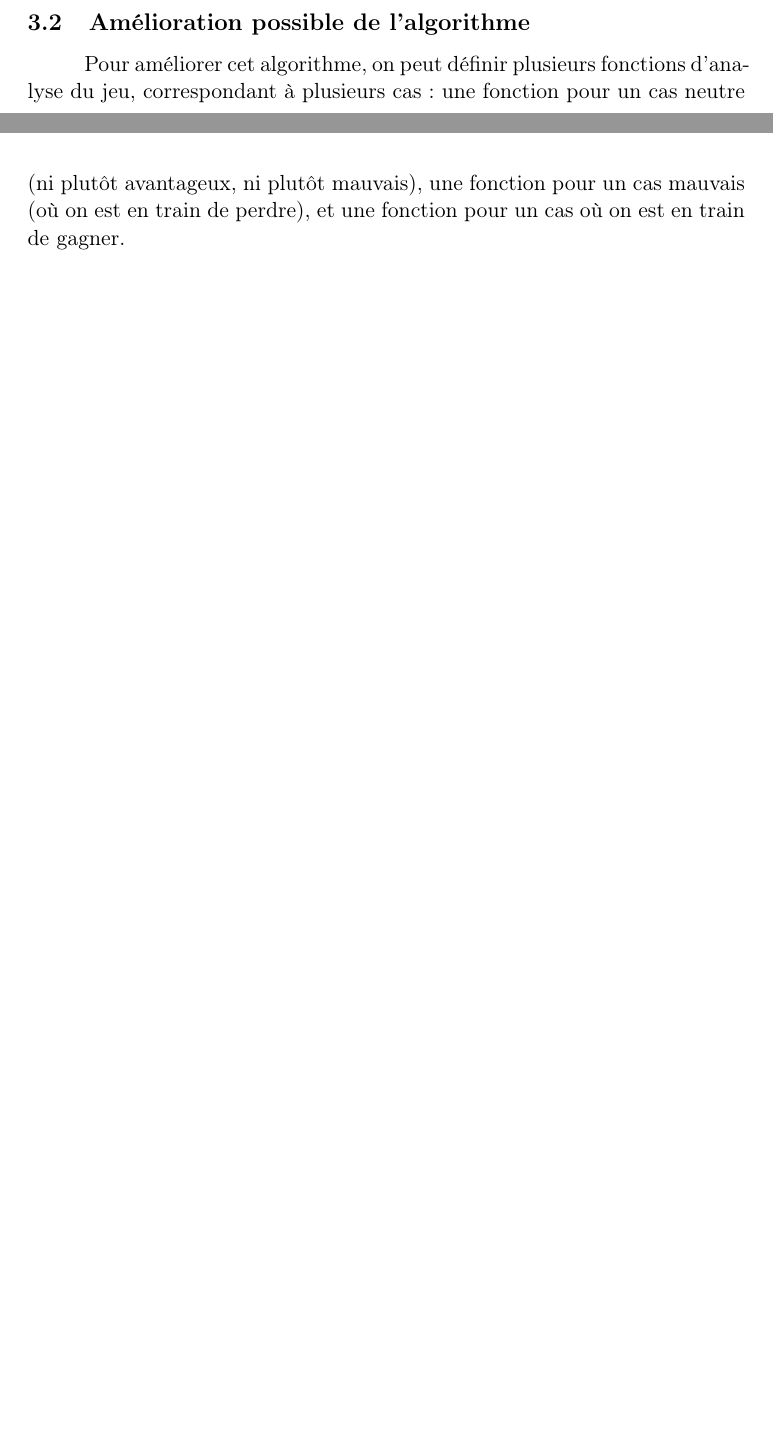
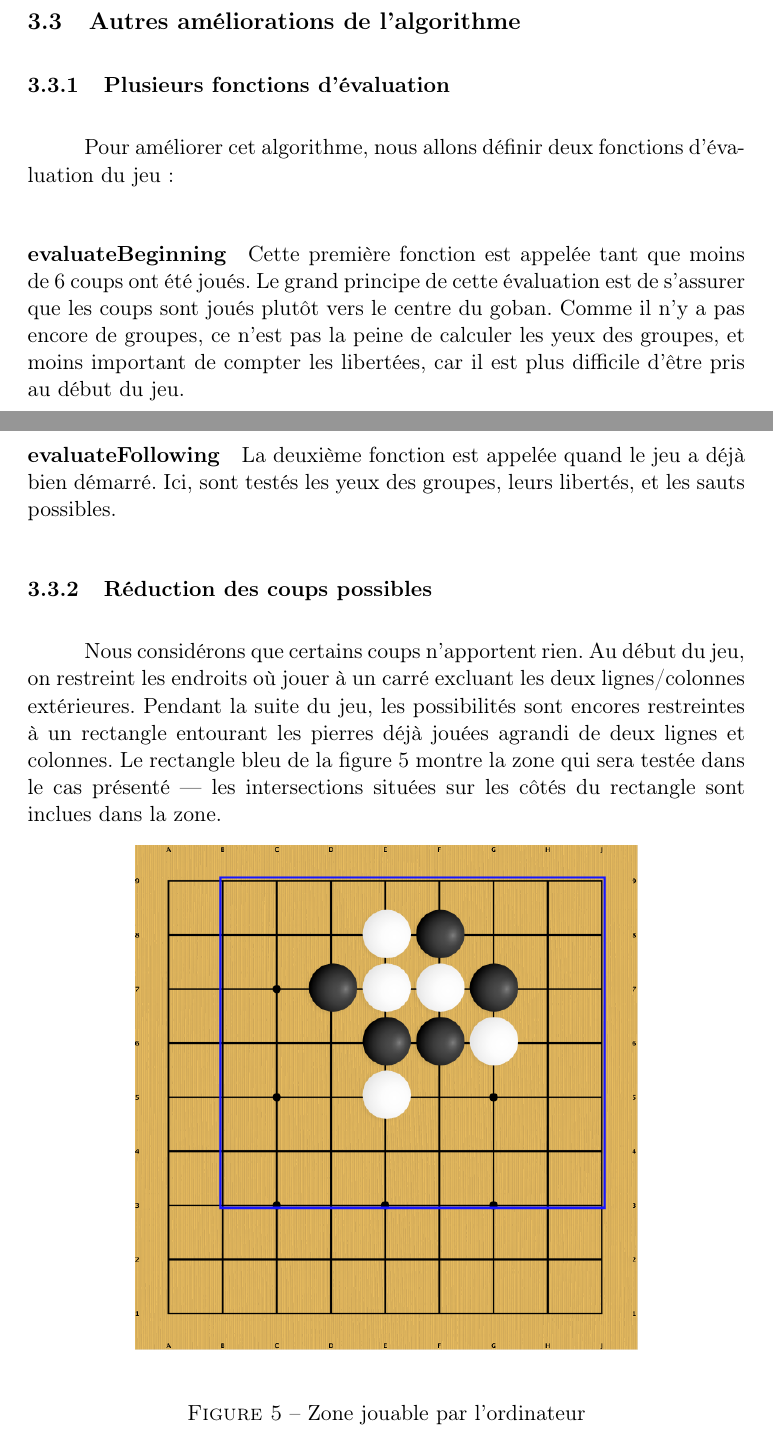
Before and after one commit to sunye/alma-go, a LaTeX document (groupeE/trunk/rapport/etude.tex): two parts of pages 5 and 6 of 6 before the commit and two parts of pages 7 and 8 of 8 after it, joined at a grey line, cut so that both start at the same text, the shorter picture padded with empty space. Compiled offline with pdfLaTeX.

Commit message:
faut faire la partie technique

```diff
--- a/groupeE/trunk/rapport/etude.tex
+++ b/groupeE/trunk/rapport/etude.tex
@@ -1,4 +1,4 @@
-\documentclass[11pt,a4paper,titlepage]{article}
+\documentclass[11pt,a4paper,titlepage,french]{article}
 \usepackage{ifpdf}
 \usepackage[utf8]{inputenc}
 \usepackage[francais]{babel}
@@ -8,6 +8,8 @@
 
 \newcommand{\HRule}{\rule{\linewidth}{0.5mm}} %Pour mettre dans la title page
 \parindent 1.0cm
+\setlength{\parskip}{1em plus 0.5ex minus 0.5ex}
+
 \title{Intelligence Artificielle : Atari Go}
 \author{Julien \textsc{Durillon} \and Clotilde \textsc{Massot}}
 \date{\today}
@@ -92,6 +113,26 @@
 
 
+		\subsection{Autres améliorations de l'algorithme}
 
-		\subsection{Amélioration possible de l'algorithme}
-			Pour améliorer cet algorithme, on peut définir plusieurs fonctions d'analyse du jeu, correspondant à plusieurs cas : une fonction pour un cas neutre (ni plutôt avantageux, ni plutôt mauvais), une fonction pour un cas mauvais (où on est en train de perdre), et une fonction pour un cas où on est en train de gagner.
+			\subsubsection{Plusieurs fonctions d'évaluation}
+				Pour améliorer cet algorithme, nous allons définir deux fonctions d'évaluation du jeu~:
+
+				\paragraph{evaluateBeginning}
+					Cette première fonction est appelée tant que moins de 6 coups ont été joués. Le grand principe de cette évaluation est de s'assurer que les coups sont joués plutôt vers le centre du goban. Comme il n'y a pas encore de groupes, ce n'est pas la peine de calculer les yeux des groupes, et moins important de compter les libertées, car il est plus difficile d'être pris au début du jeu.
+
+
+				\paragraph{evaluateFollowing}
+					La deuxième fonction est appelée quand le jeu a déjà bien démarré. Ici, sont testés les yeux des groupes, leurs libertés, et les sauts possibles.
+
+			\subsubsection{Réduction des coups possibles}
+				Nous considérons que certains coups n'apportent rien. Au début du jeu, on restreint les endroits où jouer à un carré excluant les deux lignes/colonnes extérieures. Pendant la suite du jeu, les possibilités  sont encores restreintes à un rectangle entourant les pierres déjà jouées agrandi de deux lignes et colonnes. Le rectangle bleu de la figure \ref{rectangletest} montre la zone qui sera testée dans le cas présenté --- les intersections situées sur les côtés du rectangle sont inclues dans la zone.
+
+				\begin{figure}[hbt]
+					\begin{center}
+						\includegraphics[width=0.7\textwidth]{./rectangle-test.png}
+					\end{center}
+					\caption{Zone jouable par l'ordinateur}
+					\label{rectangletest}
+				\end{figure}
+
 \end{document}
```
Also changed, not shown: groupeE/trunk/rapport/alphabeta.png (added), groupeE/trunk/rapport/rectangle-test.png (added), groupeE/trunk/rapport/etude.tex (29 more changed lines), 1 other file.
